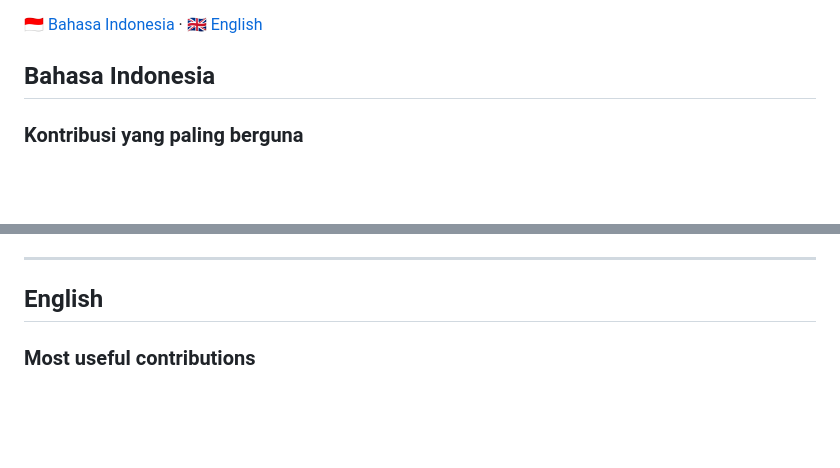
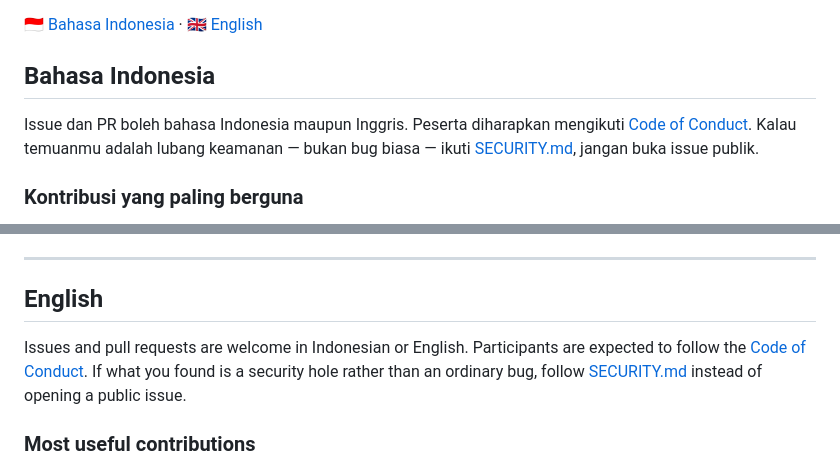
Before and after one commit to rizafahmi/evalcode, a Markdown page: CONTRIBUTING.md, 2 parts joined by grey strips. Drawn GitHub-style; blank space fills up the shorter version.

```diff
--- a/CONTRIBUTING.md
+++ b/CONTRIBUTING.md
@@ -3,6 +3,11 @@
 [🇮🇩 Bahasa Indonesia](#bahasa-indonesia) · [🇬🇧 English](#english)
 
 ## Bahasa Indonesia
+
+Issue dan PR boleh bahasa Indonesia maupun Inggris. Peserta diharapkan
+mengikuti [Code of Conduct](CODE_OF_CONDUCT.md). Kalau temuanmu adalah lubang
+keamanan — bukan bug biasa — ikuti [SECURITY.md](SECURITY.md), jangan buka issue
+publik.
 
 ### Kontribusi yang paling berguna
 
@@ -45,6 +50,11 @@ Judul commit menjelaskan **perubahan perilakunya**, bukan file yang disentuh. Co
 
 ## English
 
+Issues and pull requests are welcome in Indonesian or English. Participants are
+expected to follow the [Code of Conduct](CODE_OF_CONDUCT.md). If what you found
+is a security hole rather than an ordinary bug, follow
+[SECURITY.md](SECURITY.md) instead of opening a public issue.
+
 ### Most useful contributions
 
 1. **New tasks** — ones that measure something tasks 01 and 02 don't.
```
Also changed, not shown: README.md (+14 -4 lines).
